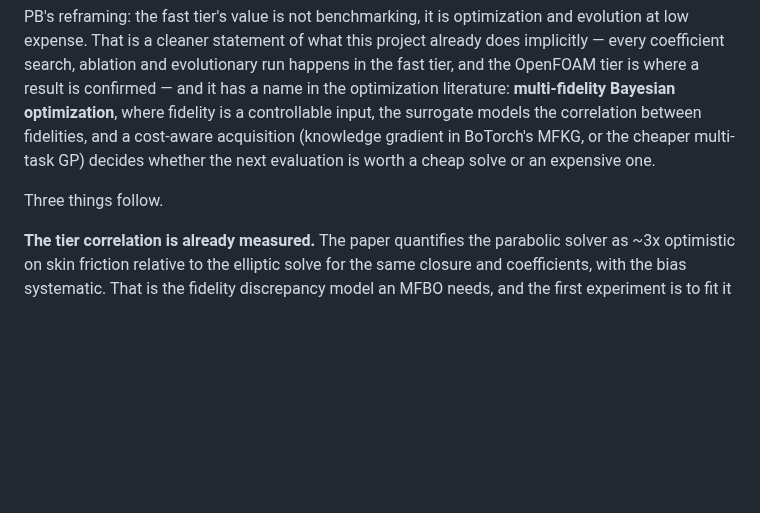
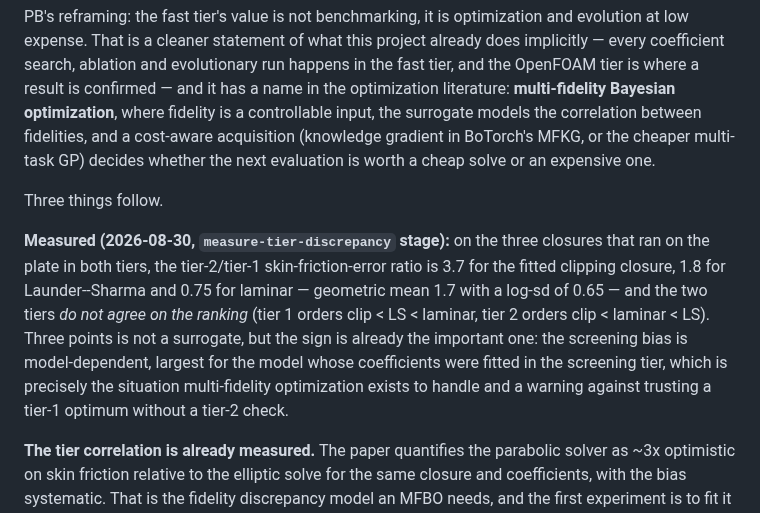
Before and after one commit to petebachant/boundary-layer-turbulence-modeling, a Markdown page: docs/ideas-log.md, the part around the change. GitHub-like rendering; blank space fills up the shorter version.

Commit message:
Record the measured tier bias and rank disagreement

```diff
--- a/docs/ideas-log.md
+++ b/docs/ideas-log.md
@@ -969,6 +969,18 @@ evaluation is worth a cheap solve or an expensive one.
 
 Three things follow.
 
+**Measured (2026-08-30, `measure-tier-discrepancy` stage):** on the three
+closures that ran on the plate in both tiers, the tier-2/tier-1
+skin-friction-error ratio is 3.7 for the fitted clipping closure, 1.8 for
+Launder--Sharma and 0.75 for laminar — geometric mean 1.7 with a log-sd of
+0.65 — and the two tiers *do not agree on the ranking* (tier 1 orders
+clip < LS < laminar, tier 2 orders clip < laminar < LS). Three points is
+not a surrogate, but the sign is already the important one: the screening
+bias is model-dependent, largest for the model whose coefficients were
+fitted in the screening tier, which is precisely the situation
+multi-fidelity optimization exists to handle and a warning against
+trusting a tier-1 optimum without a tier-2 check.
+
 **The tier correlation is already measured.** The paper quantifies the
 parabolic solver as ~3x optimistic on skin friction relative to the
 elliptic solve for the same closure and coefficients, with the bias
```
